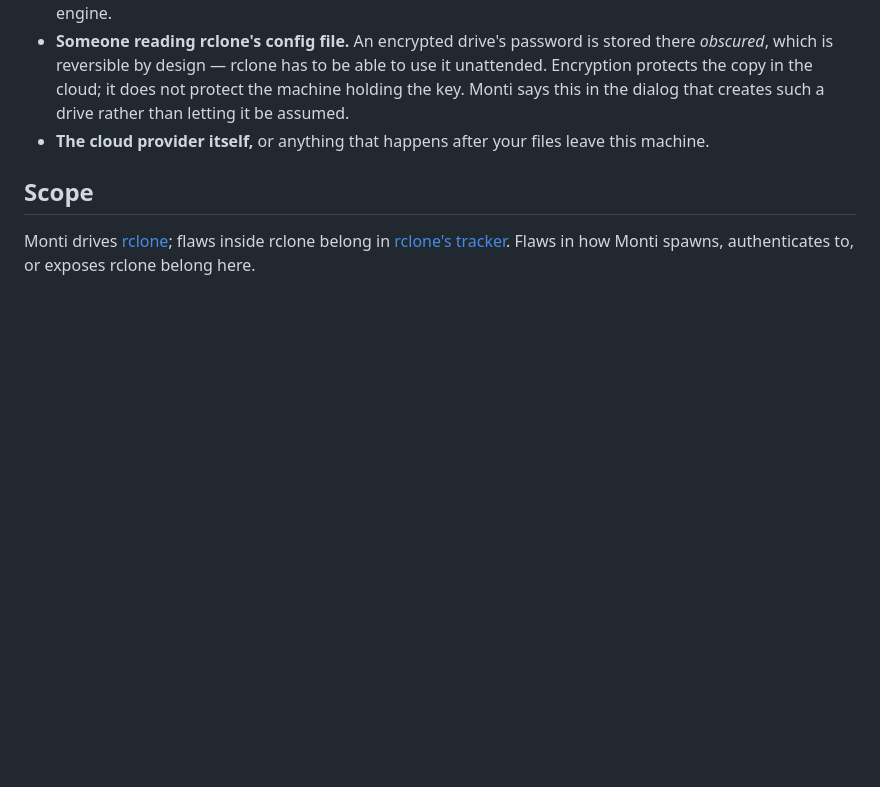
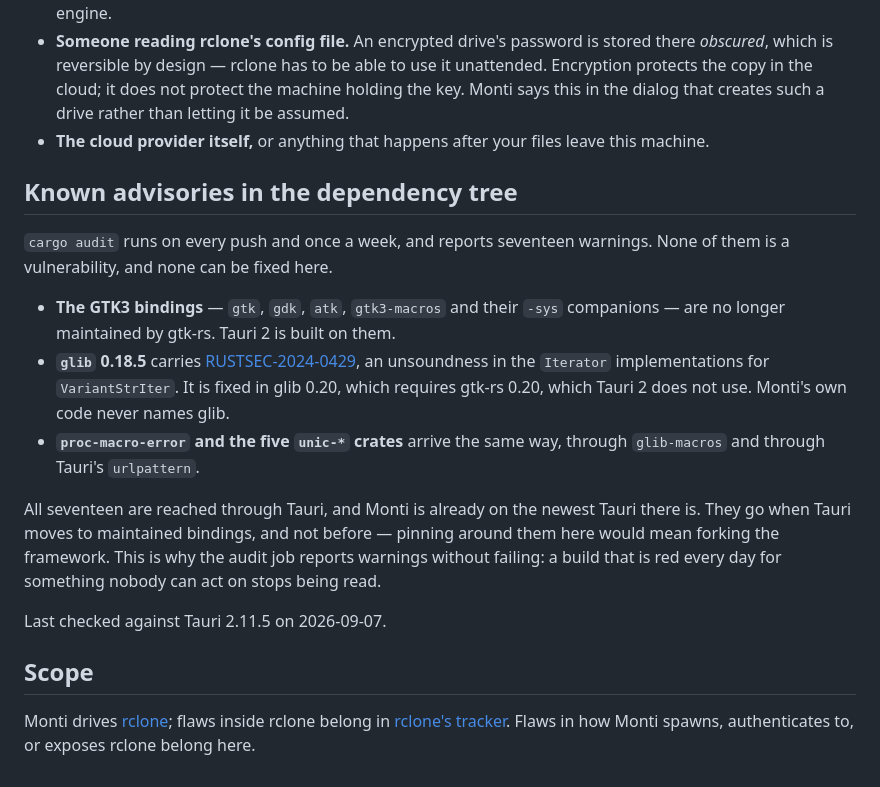
Before and after one commit to stektus/monti, a Markdown page: SECURITY.md, the part around the change. Rendered like a GitHub page; blank space fills up the shorter version.

Commit message:
Write down why the audit warns and nothing is done
Seventeen cargo audit warnings, none of them a vulnerability and none
fixable here: the GTK3 bindings Tauri 2 is built on are unmaintained, and
glib's unsoundness is fixed only in a version those bindings do not use.
Recording it once beats rediscovering it every time somebody reads the
audit — and explains why the job warns without failing.

```diff
--- a/SECURITY.md
+++ b/SECURITY.md
@@ -74,6 +74,29 @@ tested.
 - **The cloud provider itself,** or anything that happens after your files leave
   this machine.
 
+## Known advisories in the dependency tree
+
+`cargo audit` runs on every push and once a week, and reports seventeen
+warnings. None of them is a vulnerability, and none can be fixed here.
+
+- **The GTK3 bindings** — `gtk`, `gdk`, `atk`, `gtk3-macros` and their `-sys`
+  companions — are no longer maintained by gtk-rs. Tauri 2 is built on them.
+- **`glib` 0.18.5** carries
+  [RUSTSEC-2024-0429](https://rustsec.org/advisories/RUSTSEC-2024-0429), an
+  unsoundness in the `Iterator` implementations for `VariantStrIter`. It is
+  fixed in glib 0.20, which requires gtk-rs 0.20, which Tauri 2 does not use.
+  Monti's own code never names glib.
+- **`proc-macro-error` and the five `unic-*` crates** arrive the same way,
+  through `glib-macros` and through Tauri's `urlpattern`.
+
+All seventeen are reached through Tauri, and Monti is already on the newest
+Tauri there is. They go when Tauri moves to maintained bindings, and not
+before — pinning around them here would mean forking the framework. This is
+why the audit job reports warnings without failing: a build that is red every
+day for something nobody can act on stops being read.
+
+Last checked against Tauri 2.11.5 on 2026-09-07.
+
 ## Scope
 
 Monti drives [rclone](https://rclone.org); flaws inside rclone belong in
```
